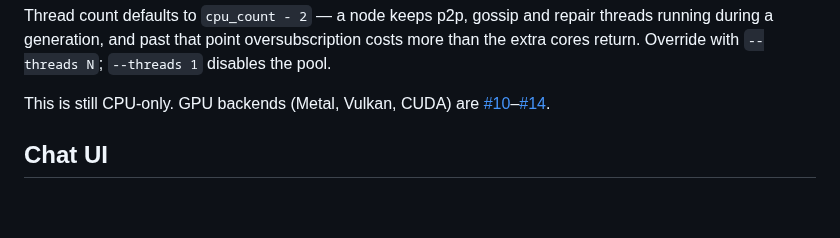
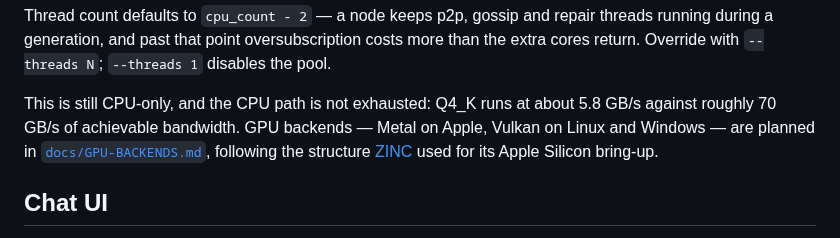
Before and after one commit to ch4r10t33r/loom, a Markdown page: README.md, the part around the change. GitHub-like rendering; blank space fills up the shorter version.

```diff
--- a/README.md
+++ b/README.md
@@ -134,8 +134,12 @@ threads running during a generation, and past that point oversubscription
 costs more than the extra cores return. Override with `--threads N`;
 `--threads 1` disables the pool.
 
-This is still CPU-only. GPU backends (Metal, Vulkan, CUDA) are
-[#10](https://github.com/ch4r10t33r/loom/issues/10)–[#14](https://github.com/ch4r10t33r/loom/issues/14).
+This is still CPU-only, and the CPU path is not exhausted: Q4_K runs at about
+5.8 GB/s against roughly 70 GB/s of achievable bandwidth. GPU backends —
+Metal on Apple, Vulkan on Linux and Windows — are planned in
+[`docs/GPU-BACKENDS.md`](docs/GPU-BACKENDS.md), following the structure
+[ZINC](https://github.com/zolotukhin/zinc) used for its Apple Silicon
+bring-up.
 
 ## Chat UI
 
```
Also changed, not shown: docs/GPU-BACKENDS.md (added, +132 -0 lines).
